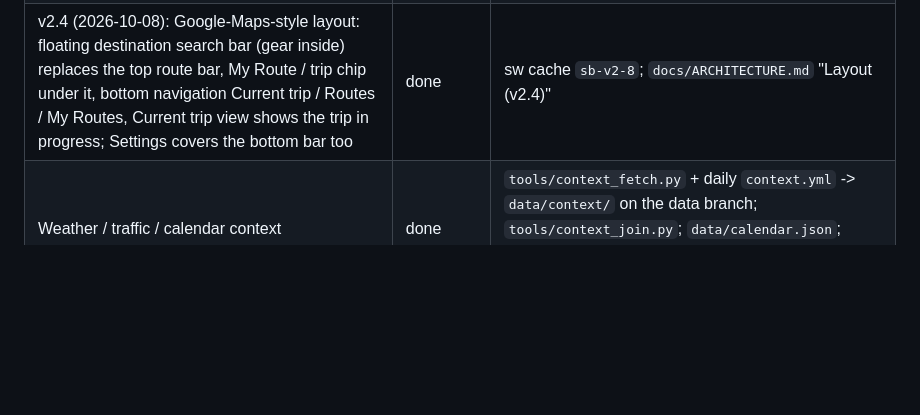
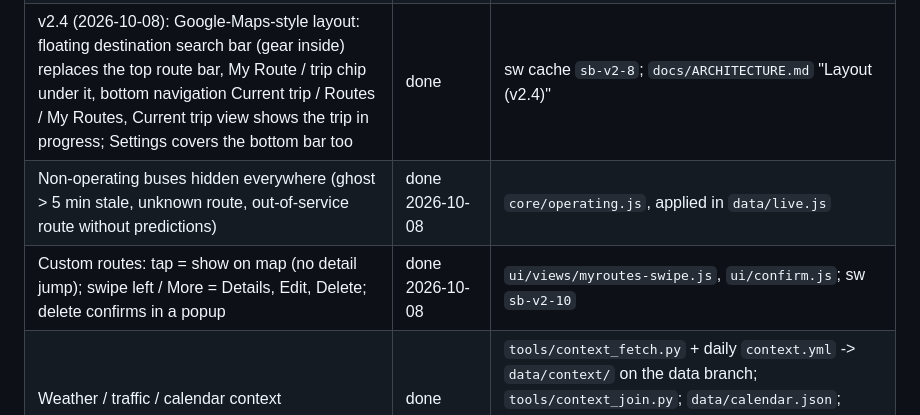
Before and after one commit to blobberus/straight-bussing, a Markdown page: CLAUDE.md, the part around the change. Rendered like a GitHub page; blank space fills up the shorter version.

```diff
--- a/CLAUDE.md
+++ b/CLAUDE.md
@@ -53,6 +53,8 @@ Also every ship: bump the cache name in `web/sw.js` when shell files change; esc
 | Constant ground-truth collection | done | `collect.yml` on main (schedules only run from main): overlapping 70-min runs at :07/:37, `tools/merge_arrivals.py` dedupes into `data` branch `data/ground_truth/arrivals.csv`; `docs/DATA.md` |
 | Ride-time learning (`Predict`) | in progress | `RouteKnower.md` is the plan + experiment log (E00, E04, E15 done 2026-10-08; reviewed §13); ship target Fri Nov 20 (Thanksgiving Break is Nov 23-27); live site does NOT deploy `learned.json` yet (§9); ship gate §6.6 |
 | v2.4 (2026-10-08): Google-Maps-style layout: floating destination search bar (gear inside) replaces the top route bar, My Route / trip chip under it, bottom navigation Current trip / Routes / My Routes, Current trip view shows the trip in progress; Settings covers the bottom bar too | done | sw cache `sb-v2-8`; `docs/ARCHITECTURE.md` "Layout (v2.4)" |
+| Non-operating buses hidden everywhere (ghost > 5 min stale, unknown route, out-of-service route without predictions) | done 2026-10-08 | `core/operating.js`, applied in `data/live.js` |
+| Custom routes: tap = show on map (no detail jump); swipe left / More = Details, Edit, Delete; delete confirms in a popup | done 2026-10-08 | `ui/views/myroutes-swipe.js`, `ui/confirm.js`; sw `sb-v2-10` |
 | Weather / traffic / calendar context | done | `tools/context_fetch.py` + daily `context.yml` -> `data/context/` on the data branch; `tools/context_join.py`; `data/calendar.json`; sources vetted in RouteKnower §3.4 (never scrape Google Maps: terms forbid it) |
 | Theme + basemap styling | in progress | `web/theme.js`, `web/mapstyle.js` |
 | Directions: trace route shapes, walking path on streets | next | needs shape clipping / routing |
```
Also changed, not shown: docs/ARCHITECTURE.md (+14 -2 lines).
